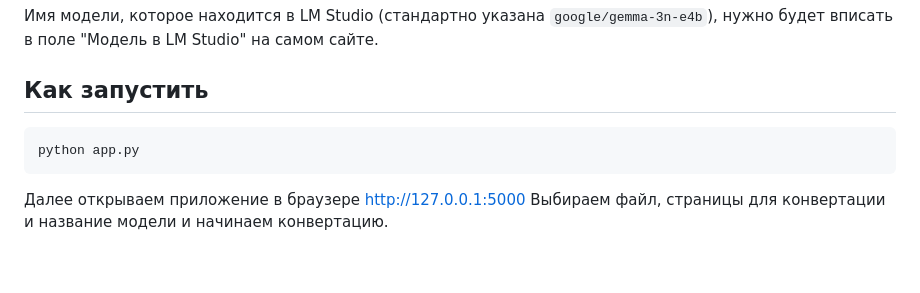
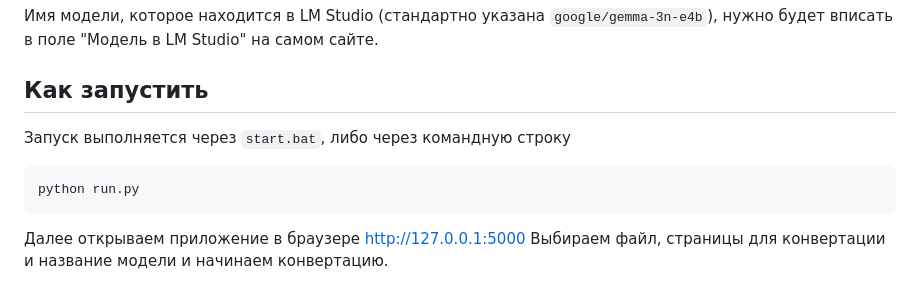
Before and after one commit to ratelimitedpanda/converter_to_pptx, a Markdown page: README.md, the part around the change. GitHub-like rendering; blank space fills up the shorter version.

````diff
--- a/README.md
+++ b/README.md
@@ -51,8 +51,10 @@ pip install -r requirements.txt
 
 ## Как запустить
 
+Запуск выполняется через `start.bat`, либо через командную строку
+
 ```
-python app.py
+python run.py
 ```
 
 Далее открываем приложение в браузере http://127.0.0.1:5000
````
